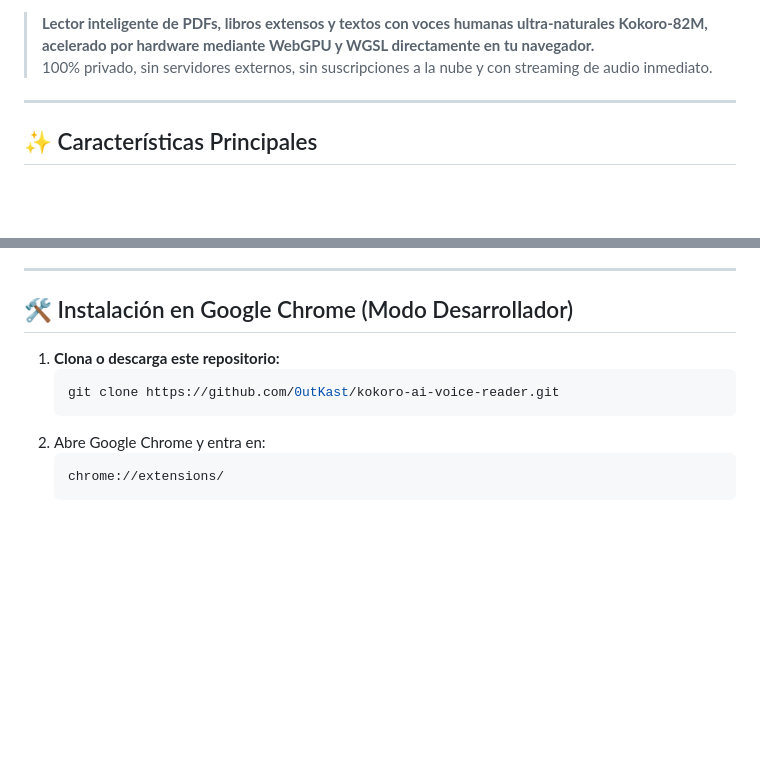
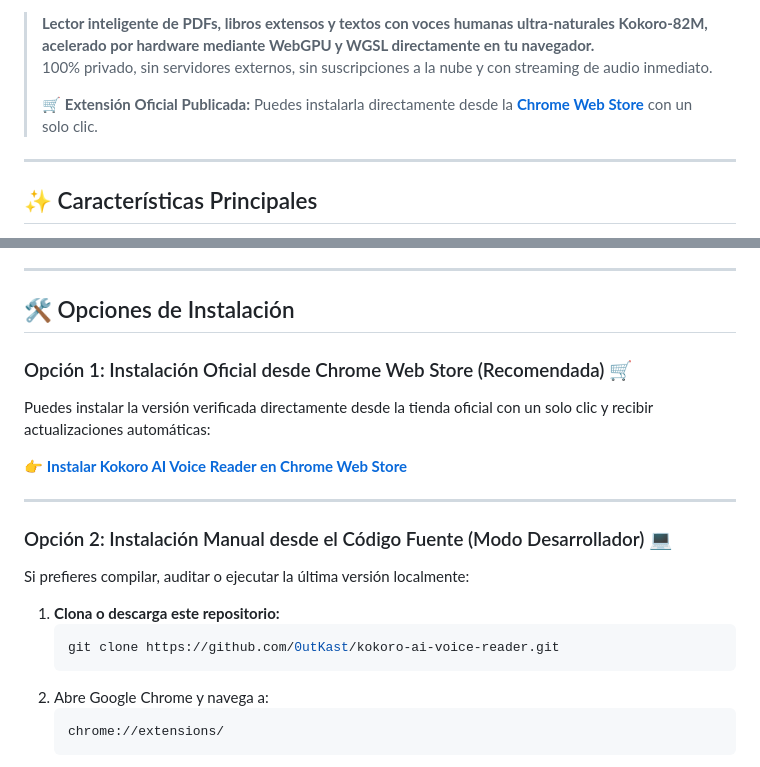
Before and after one commit to 0utKast/kokoro-ai-voice-reader, a Markdown page: README.md, 2 parts joined by grey strips. Drawn GitHub-style; blank space fills up the shorter version.

Commit message:
docs: add Chrome Web Store official listing badge and installation links

````diff
--- a/README.md
+++ b/README.md
@@ -8,6 +9,8 @@
 
 > **Lector inteligente de PDFs, libros extensos y textos con voces humanas ultra-naturales Kokoro-82M, acelerado por hardware mediante WebGPU y WGSL directamente en tu navegador.**
 > 100% privado, sin servidores externos, sin suscripciones a la nube y con streaming de audio inmediato.
+>
+> 🛒 **Extensión Oficial Publicada:** Puedes instalarla directamente desde la [**Chrome Web Store**](https://chromewebstore.google.com/detail/kokoro-ai-voice-reader-%E2%80%94/jioagkmbblfbklkmmpalloocfdbefpab) con un solo clic.
 
 ---
 
@@ -38,13 +41,23 @@
 
 ---
 
-## 🛠️ Instalación en Google Chrome (Modo Desarrollador)
+## 🛠️ Opciones de Instalación
+
+### Opción 1: Instalación Oficial desde Chrome Web Store (Recomendada) 🛒
+Puedes instalar la versión verificada directamente desde la tienda oficial con un solo clic y recibir actualizaciones automáticas:
+
+👉 [**Instalar Kokoro AI Voice Reader en Chrome Web Store**](https://chromewebstore.google.com/detail/kokoro-ai-voice-reader-%E2%80%94/jioagkmbblfbklkmmpalloocfdbefpab)
+
+---
+
+### Opción 2: Instalación Manual desde el Código Fuente (Modo Desarrollador) 💻
+Si prefieres compilar, auditar o ejecutar la última versión localmente:
 
 1. **Clona o descarga este repositorio:**
    ```bash
    git clone https://github.com/0utKast/kokoro-ai-voice-reader.git
    ```
-2. Abre Google Chrome y entra en:
+2. Abre Google Chrome y navega a:
    ```
    chrome://extensions/
    ```
````
Also changed, not shown: other parts of README.md (+1 -0 lines), CHROMEWEBSTORE.md (+2 -0 lines).
